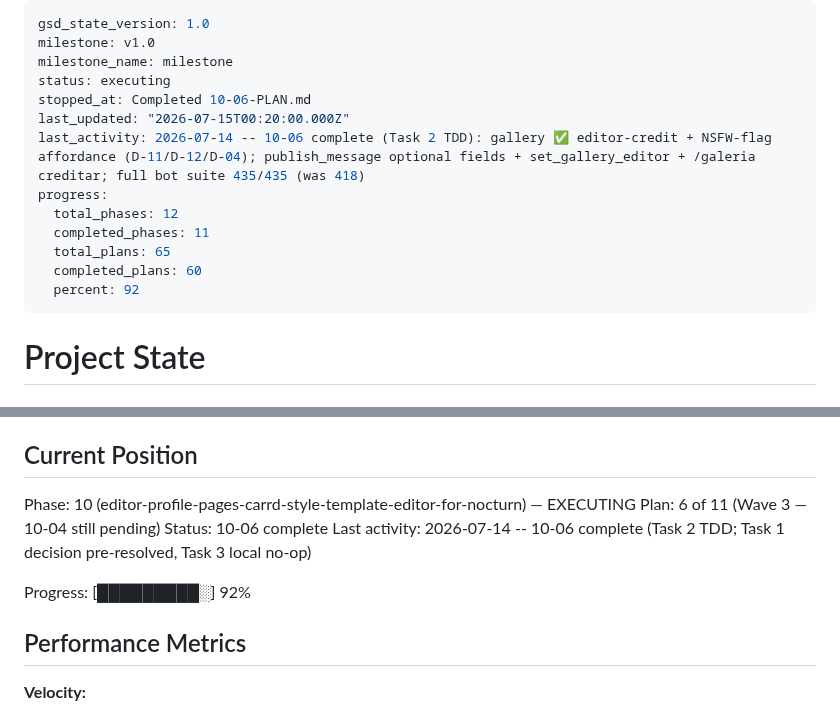
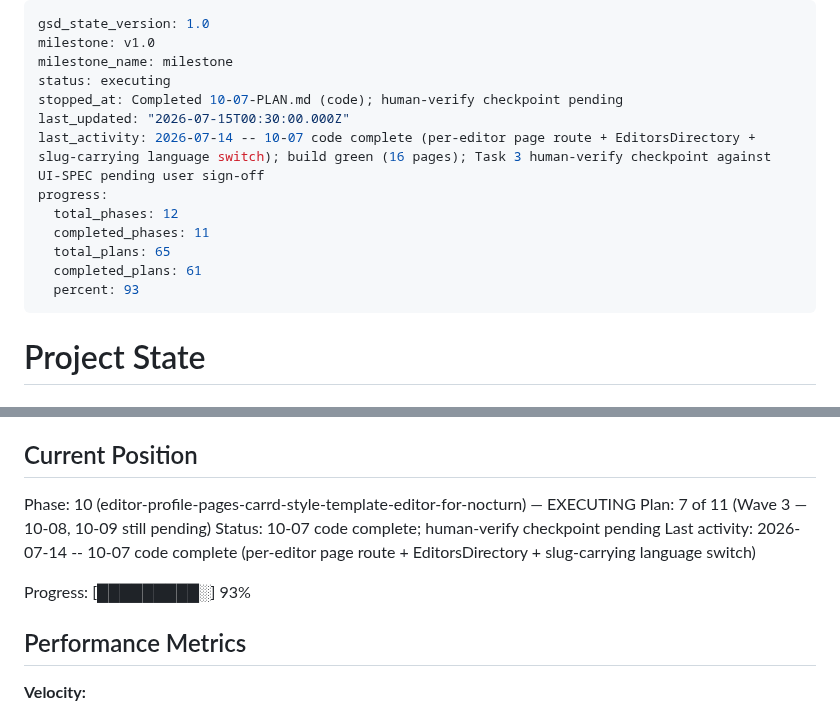
Before and after one commit to Shangrii/Nocturna-Avatars, a Markdown page: .planning/STATE.md, 2 parts joined by grey strips. Drawn GitHub-style.

Commit message:
docs(10-07): record plan completion + pending human-verify checkpoint
Orchestrator-owned tracking update after merging the 10-07 worktree
(code complete, build green). Task 3 visual sign-off against UI-SPEC
still needs the user.

Co-Authored-By: Claude Sonnet 5 <noreply@anthropic.com>

```diff
--- a/.planning/STATE.md
+++ b/.planning/STATE.md
@@ -3,15 +3,15 @@ gsd_state_version: 1.0
 milestone: v1.0
 milestone_name: milestone
 status: executing
-stopped_at: Completed 10-06-PLAN.md
-last_updated: "2026-07-15T00:20:00.000Z"
-last_activity: 2026-07-14 -- 10-06 complete (Task 2 TDD): gallery ✅ editor-credit + NSFW-flag affordance (D-11/D-12/D-04); publish_message optional fields + set_gallery_editor + /galeria creditar; full bot suite 435/435 (was 418)
+stopped_at: Completed 10-07-PLAN.md (code); human-verify checkpoint pending
+last_updated: "2026-07-15T00:30:00.000Z"
+last_activity: 2026-07-14 -- 10-07 code complete (per-editor page route + EditorsDirectory + slug-carrying language switch); build green (16 pages); Task 3 human-verify checkpoint against UI-SPEC pending user sign-off
 progress:
   total_phases: 12
   completed_phases: 11
   total_plans: 65
-  completed_plans: 60
-  percent: 92
+  completed_plans: 61
+  percent: 93
 ---
 
 # Project State
@@ -26,11 +26,11 @@ See: .planning/PROJECT.md (updated 2026-06-28)
 ## Current Position
 
 Phase: 10 (editor-profile-pages-carrd-style-template-editor-for-nocturn) — EXECUTING
-Plan: 6 of 11 (Wave 3 — 10-04 still pending)
-Status: 10-06 complete
-Last activity: 2026-07-14 -- 10-06 complete (Task 2 TDD; Task 1 decision pre-resolved, Task 3 local no-op)
+Plan: 7 of 11 (Wave 3 — 10-08, 10-09 still pending)
+Status: 10-07 code complete; human-verify checkpoint pending
+Last activity: 2026-07-14 -- 10-07 code complete (per-editor page route + EditorsDirectory + slug-carrying language switch)
 
-Progress: [█████████░] 92%
+Progress: [█████████░] 93%
 
 ## Performance Metrics
 
```
Also changed, not shown: .planning/ROADMAP.md (+1 -1 lines).
